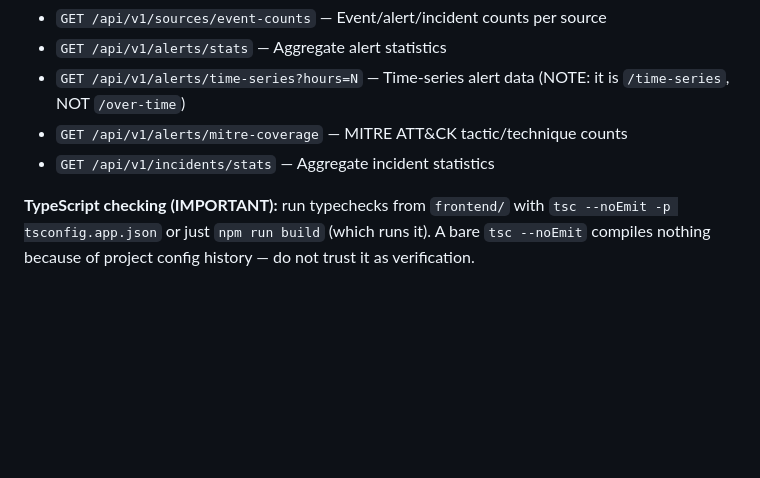
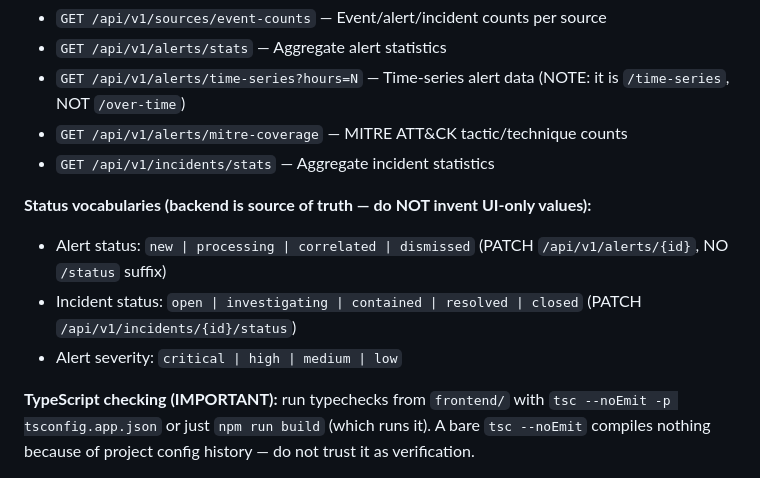
Before and after one commit to shikhar-sahay/hawkeye, a Markdown page: AGENTS.md, the part around the change. Drawn GitHub-style; blank space fills up the shorter version.

```diff
--- a/AGENTS.md
+++ b/AGENTS.md
@@ -388,6 +388,11 @@ Read `SESSION.md` for current task details. Read `TODO.md` for full backlog.
 - `GET /api/v1/alerts/mitre-coverage` — MITRE ATT&CK tactic/technique counts
 - `GET /api/v1/incidents/stats` — Aggregate incident statistics
 
+**Status vocabularies (backend is source of truth — do NOT invent UI-only values):**
+- Alert status: `new | processing | correlated | dismissed` (PATCH `/api/v1/alerts/{id}`, NO `/status` suffix)
+- Incident status: `open | investigating | contained | resolved | closed` (PATCH `/api/v1/incidents/{id}/status`)
+- Alert severity: `critical | high | medium | low`
+
 **TypeScript checking (IMPORTANT):** run typechecks from `frontend/` with
 `tsc --noEmit -p tsconfig.app.json` or just `npm run build` (which runs it).
 A bare `tsc --noEmit` compiles nothing because of project config history —
```
Also changed, not shown: SESSION.md (+9 -1 lines).
